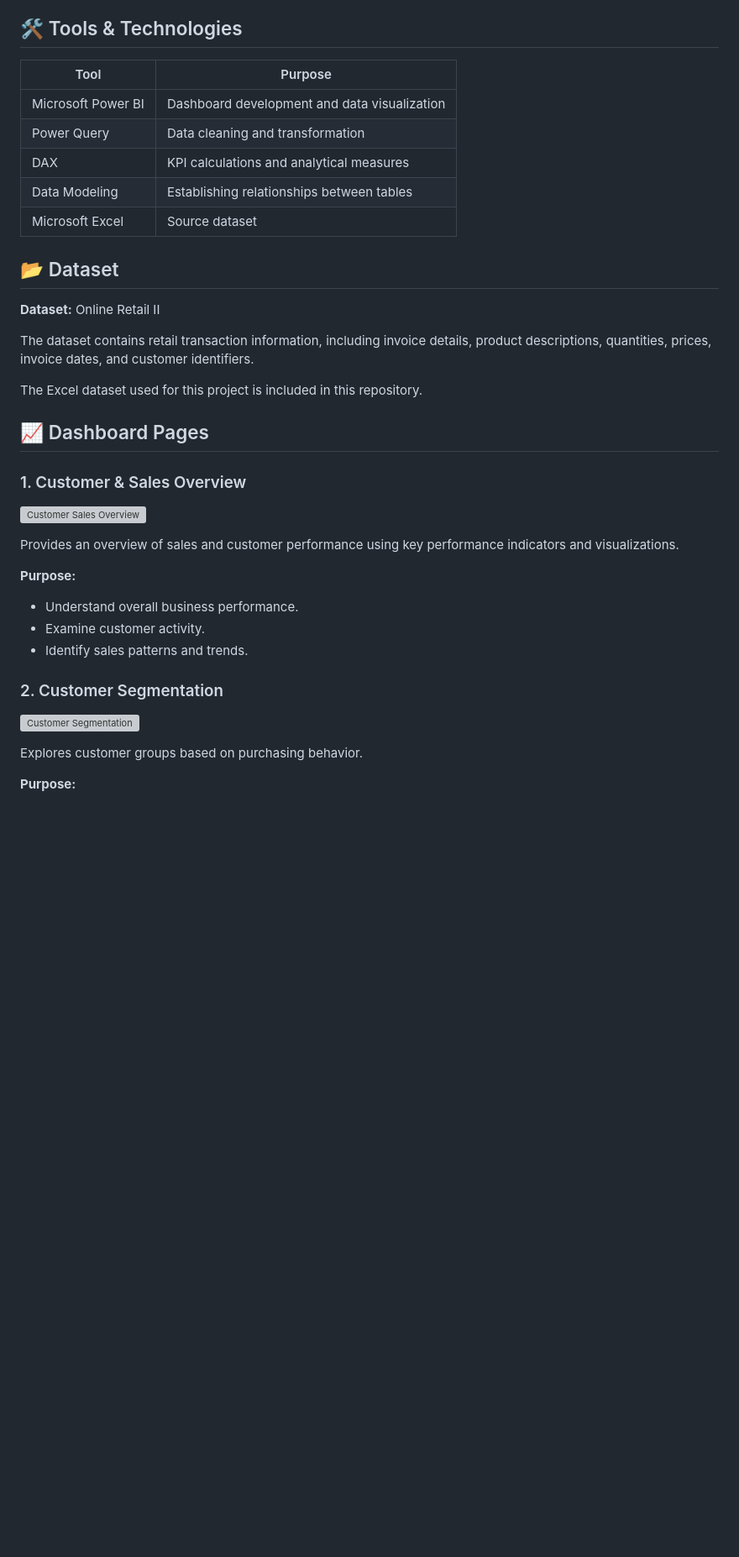
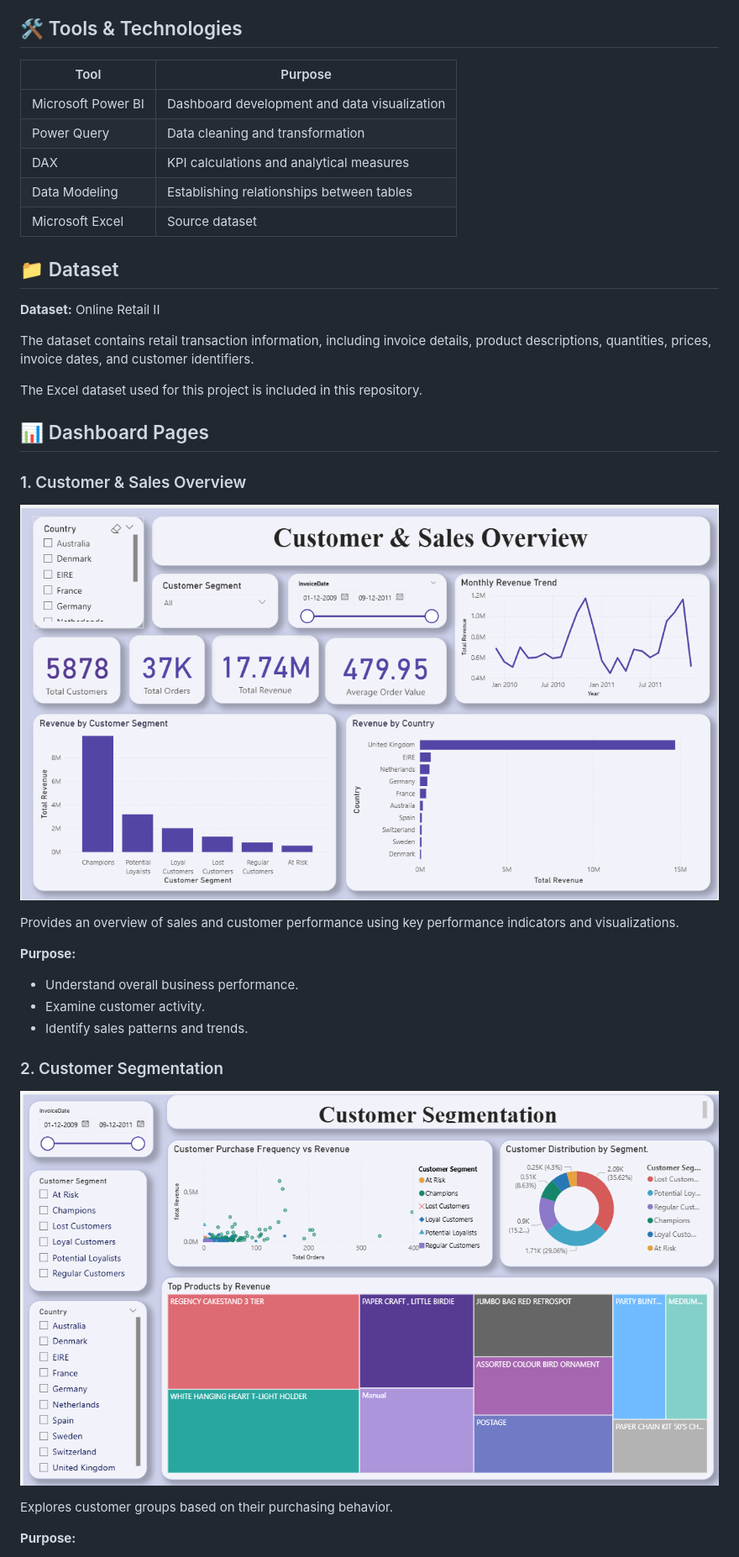
Before and after one commit to varda24/Customer-Segmentation-Retention-Analytics, a Markdown page: README.md, the part around one of its changes. Shown at 84% size. Drawn GitHub-style; pictures changed too: screenshots/customer_sales_overview.png (added), screenshots/customer_segmentation.png (added); blank space fills up the shorter version; grey boxes are pictures that could not be loaded.

```diff
--- a/README.md
+++ b/README.md
@@ -19,15 +19,15 @@ The report explores customer activity, sales performance, repeat purchasing beha
 
 ## 🛠️ Tools & Technologies
 
-| Tool               | Purpose                                      |
-| ------------------ | -------------------------------------------- |
+| Tool | Purpose |
+|---|---|
 | Microsoft Power BI | Dashboard development and data visualization |
-| Power Query        | Data cleaning and transformation             |
-| DAX                | KPI calculations and analytical measures     |
-| Data Modeling      | Establishing relationships between tables    |
-| Microsoft Excel    | Source dataset                               |
+| Power Query | Data cleaning and transformation |
+| DAX | KPI calculations and analytical measures |
+| Data Modeling | Establishing relationships between tables |
+| Microsoft Excel | Source dataset |
 
-## 📂 Dataset
+## 📁 Dataset
 
 **Dataset:** Online Retail II
 
@@ -35,7 +35,7 @@ The dataset contains retail transaction information, including invoice details,
 
 The Excel dataset used for this project is included in this repository.
 
-## 📈 Dashboard Pages
+## 📊 Dashboard Pages
 
 ### 1. Customer & Sales Overview
 
@@ -44,7 +44,6 @@ The Excel dataset used for this project is included in this repository.
 Provides an overview of sales and customer performance using key performance indicators and visualizations.
 
 **Purpose:**
-
 - Understand overall business performance.
 - Examine customer activity.
 - Identify sales patterns and trends.
@@ -53,6 +52,6 @@ Provides an overview of sales and customer performance using key performance ind
 
 ![Customer Segmentation](./screenshots/customer_segmentation.png)
 
-Explores customer groups based on purchasing behavior.
+Explores customer groups based on their purchasing behavior.
 
 **Purpose:**
```
Also changed, not shown: other parts of README.md (+24 -83 lines), screenshots/cohort_retention_analysis.png (added), screenshots/retention_analysis.png (added), 3 other files.
